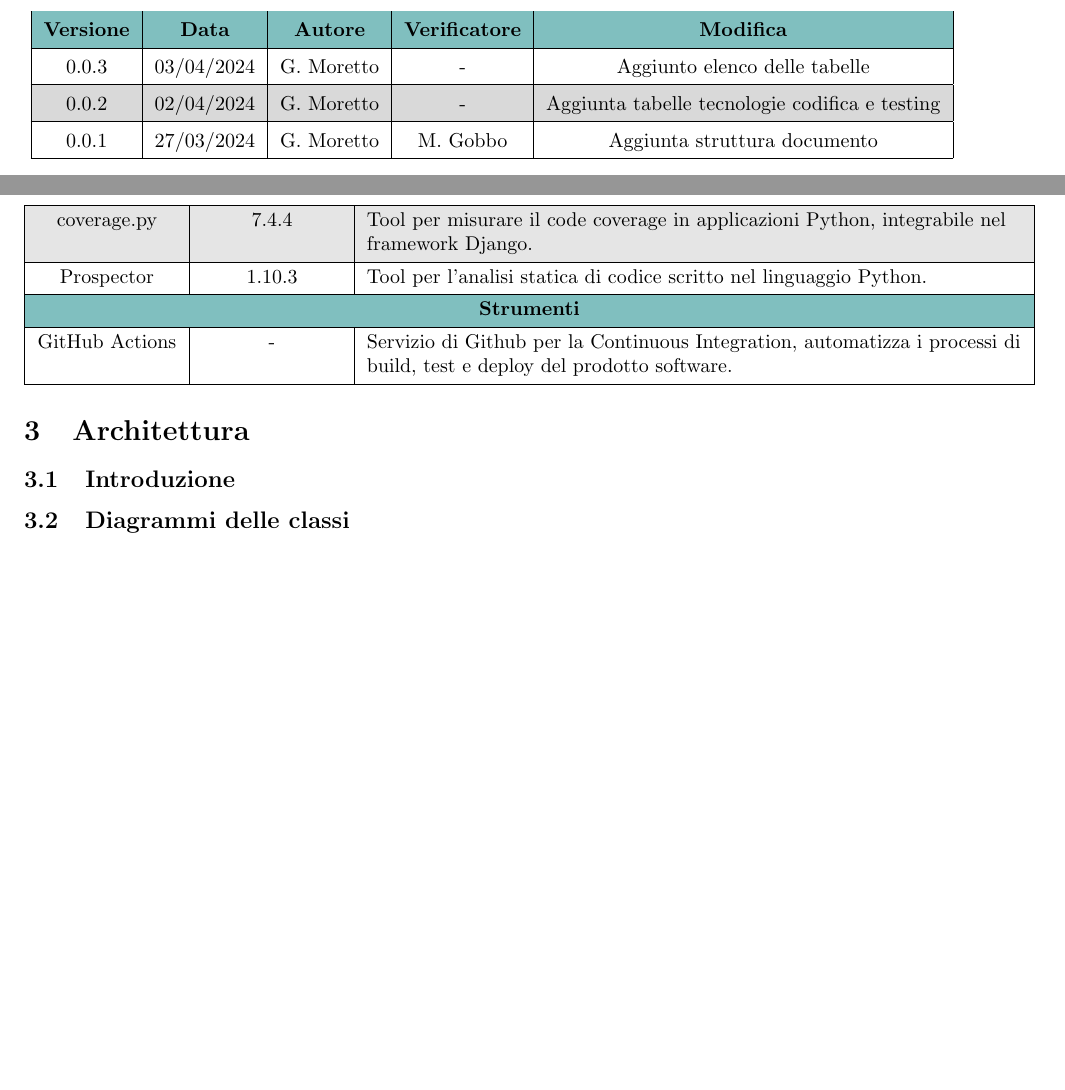
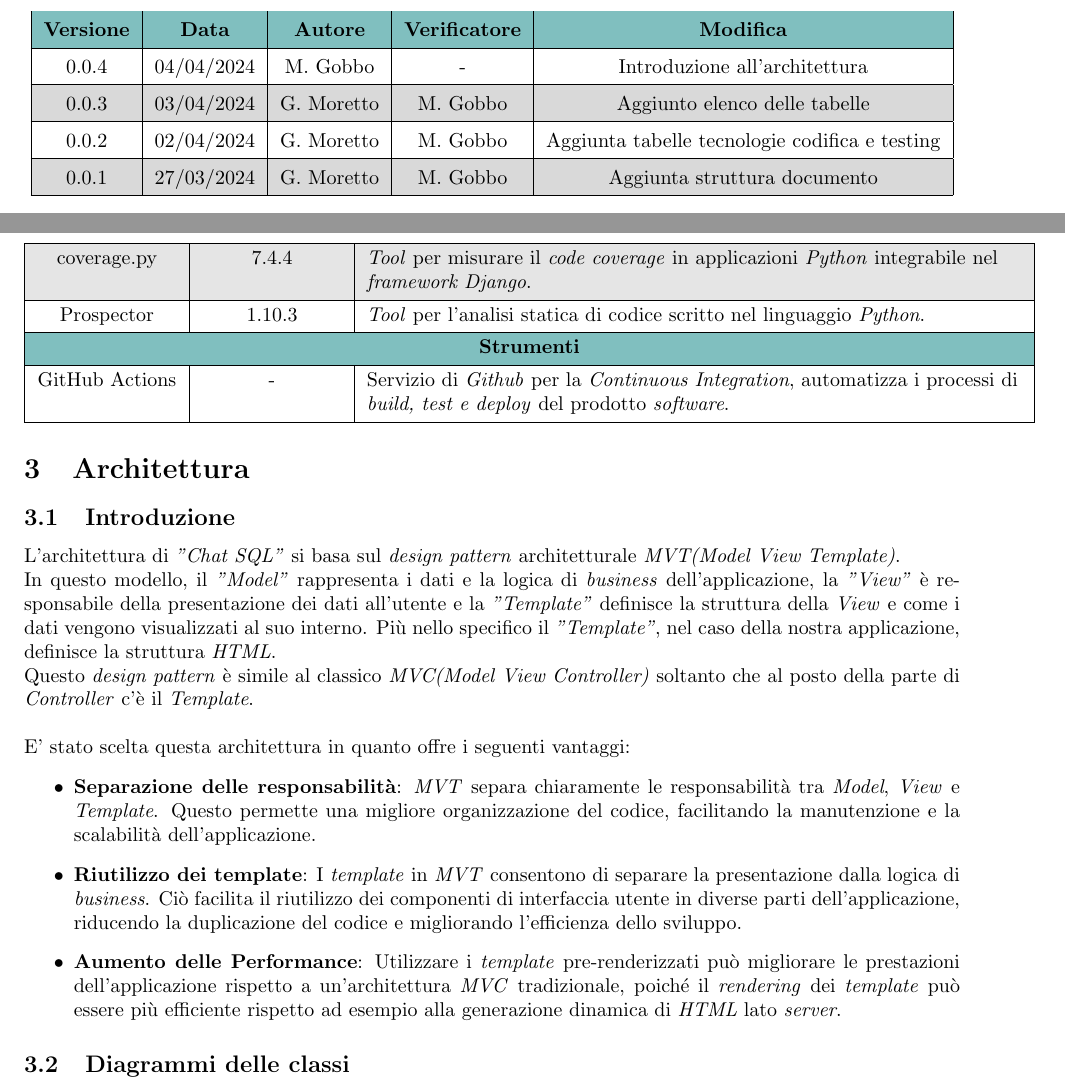
Before and after one commit to Jackpot-Coding/chatSQL, a LaTeX document (docs/src/esterni/specifica_architetturale-V0.0.4.tex): two parts of pages 2 and 5 of 5, joined at a grey line, cut so that both start at the same text, the shorter picture padded with empty space. Compiled offline with pdfLaTeX.

Commit message:
Update and rename specifica_architetturale-V0.0.4.tex to specifica_architetturale-V0.0.4.tex

```diff
--- a/docs/src/esterni/specifica_architetturale-V0.0.3.tex
+++ b/docs/src/esterni/specifica_architetturale-V0.0.4.tex
@@ -139,10 +139,12 @@
 				\rowcolor{teal!50}
 				\hline
 				\textbf{Versione} & \textbf{Data} & \textbf{Autore} & \textbf{Verificatore} & \textbf{Modifica} \\
+                \hline
+				0.0.4 & 04/04/2024 & M. Gobbo & - & Introduzione all'architettura \\
 				\hline
-				0.0.3 & 03/04/2024 & G. Moretto & - & Aggiunto elenco delle tabelle \\
+				0.0.3 & 03/04/2024 & G. Moretto & M. Gobbo & Aggiunto elenco delle tabelle \\
 				\hline
-				0.0.2 & 02/04/2024 & G. Moretto & - & Aggiunta tabelle tecnologie codifica e testing \\
+				0.0.2 & 02/04/2024 & G. Moretto & M. Gobbo & Aggiunta tabelle tecnologie codifica e testing \\
 				\hline
 				0.0.1 & 27/03/2024 & G. Moretto & M. Gobbo & Aggiunta struttura documento \\
 				\hline
@@ -240 +242,2 @@
 		\hline
+		coverage.py & 7.4.4 & \textit{Tool} per misurare il \textit{code coverage} in applicazioni \textit{Python} integrabile nel \textit{framework Django}. \\
@@ -251,6 +253,18 @@
 	\section{Architettura}
 
 	\subsection{Introduzione}
+L'architettura di \textit{"Chat SQL"} si basa sul \textit{design pattern} architetturale \textit{MVT(Model View Template)}.\\
+In questo modello, il \textit{"Model"} rappresenta i dati e la logica di \textit{business} dell'applicazione, la \textit{"View"} è responsabile della presentazione dei dati all'utente e la \textit{"Template"} definisce la struttura della \textit{View} e come i dati vengono visualizzati al suo interno. Più nello specifico il \textit{"Template"}, nel caso della nostra applicazione, definisce la struttura \textit{HTML}.\\
+Questo \textit{design pattern} è simile al classico \textit{MVC(Model View Controller)} soltanto che al posto della parte di \textit{Controller} c'è il \textit{Template}.\\\\
+E' stato scelta questa architettura in quanto offre i seguenti vantaggi:
+\begin{itemize}
+    \item \textbf{Separazione delle responsabilità}: \textit{MVT} separa chiaramente le responsabilità tra \textit{Model}, \textit{View} e \textit{Template}. Questo permette una migliore organizzazione del codice, facilitando la manutenzione e la scalabilità dell'applicazione.
+
+    \item \textbf{Riutilizzo dei template}: I \textit{template} in \textit{MVT} consentono di separare la presentazione dalla logica di \textit{business}. Ciò facilita il riutilizzo dei componenti di interfaccia utente in diverse parti dell'applicazione, riducendo la duplicazione del codice e migliorando l'efficienza dello sviluppo.
+
+    \item \textbf{Aumento delle Performance}: Utilizzare i \textit{template} pre-renderizzati può migliorare le prestazioni dell'applicazione rispetto a un'architettura \textit{MVC} tradizionale, poiché il \textit{rendering} dei \textit{template} può essere più efficiente rispetto ad esempio alla generazione dinamica di \textit{HTML} lato \textit{server}.
+
+\end{itemize}
 
 	\subsection{Diagrammi delle classi}
 
```
Also changed, not shown: docs/src/esterni/specifica_architetturale-V0.0.4.tex (29 more changed lines).
